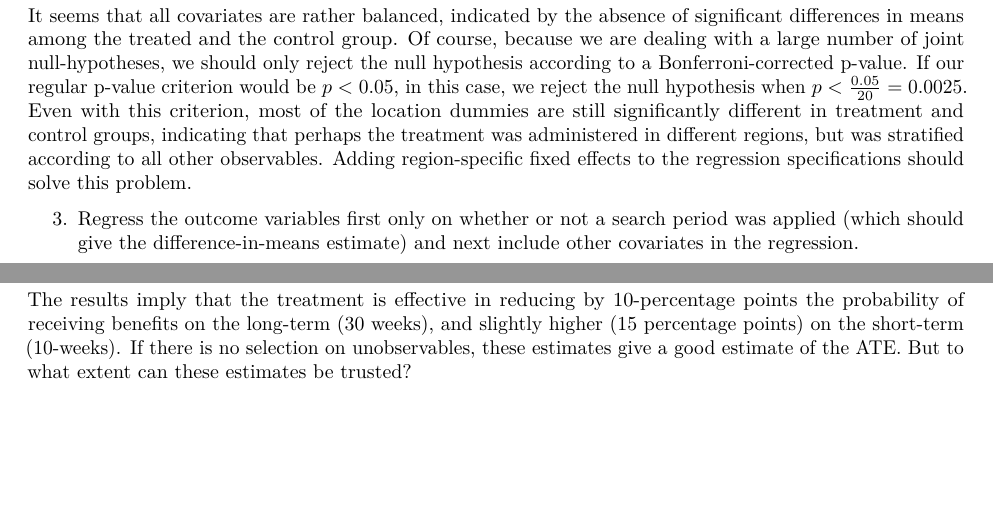
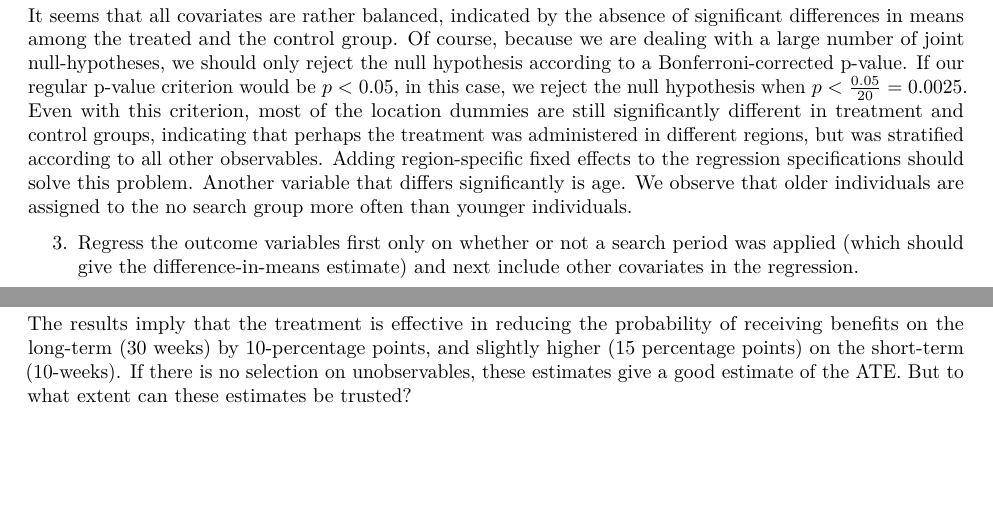
Before and after one commit to basm92/applied_microeconometrics, an R Markdown document (assignment_2/assignment_2.Rmd): two parts of pages 1 and 2 of 4, joined at a grey line, cut so that both start at the same text. Rendered offline with R 4.5, knitr and Pandoc, then LaTeX, with nearby package versions; some code elsewhere in the file could not run offline.

Commit message:
minor changes

````diff
--- a/assignment_2/assignment_2.Rmd
+++ b/assignment_2/assignment_2.Rmd
@@ -48,7 +48,7 @@ modelsummary::datasummary_balance(~ searchperiod,
 
 ```
 
-It seems that all covariates are rather balanced, indicated by the absence of significant differences in means among the treated and the control group. Of course, because we are dealing with a large number of joint null-hypotheses, we should only reject the null hypothesis according to a Bonferroni-corrected p-value. If our regular p-value criterion would be $p < 0.05$, in this case, we reject the null hypothesis when $p < \frac{0.05}{20} = 0.0025$. Even with this criterion, most of the location dummies are still significantly different in treatment and control groups, indicating that perhaps the treatment was administered in different regions, but was stratified according to all other observables. Adding region-specific fixed effects to the regression specifications should solve this problem.
+It seems that all covariates are rather balanced, indicated by the absence of significant differences in means among the treated and the control group. Of course, because we are dealing with a large number of joint null-hypotheses, we should only reject the null hypothesis according to a Bonferroni-corrected p-value. If our regular p-value criterion would be $p < 0.05$, in this case, we reject the null hypothesis when $p < \frac{0.05}{20} = 0.0025$. Even with this criterion, most of the location dummies are still significantly different in treatment and control groups, indicating that perhaps the treatment was administered in different regions, but was stratified according to all other observables. Adding region-specific fixed effects to the regression specifications should solve this problem. Another variable that differs significantly is age. We observe that older individuals are assigned to the no search group more often than younger individuals.
 
 3. Regress the outcome variables first only on whether or not a search period was applied (which should give the difference-in-means estimate) and next include other covariates in the regression.
 
@@ -86,7 +86,7 @@ stargazer(models, title = "Estimations of the Effect of Search on P(Benefits)",
 
 ```
 
-The results imply that the treatment is effective in reducing by 10-percentage points the probability of receiving benefits on the long-term (30 weeks), and slightly higher (15 percentage points) on the short-term (10-weeks). If there is no selection on unobservables, these estimates give a good estimate of the ATE. But to what extent can these estimates be trusted?
+The results imply that the treatment is effective in reducing the probability of receiving benefits on the long-term (30 weeks) by 10-percentage points, and slightly higher (15 percentage points) on the short-term (10-weeks). If there is no selection on unobservables, these estimates give a good estimate of the ATE. But to what extent can these estimates be trusted?
 
 \clearpage
 
````
Also changed, not shown: assignment_2/assignment_2.tex (added), 1 other file.
